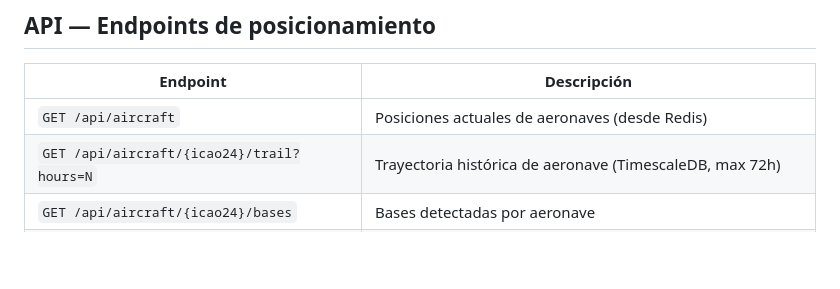
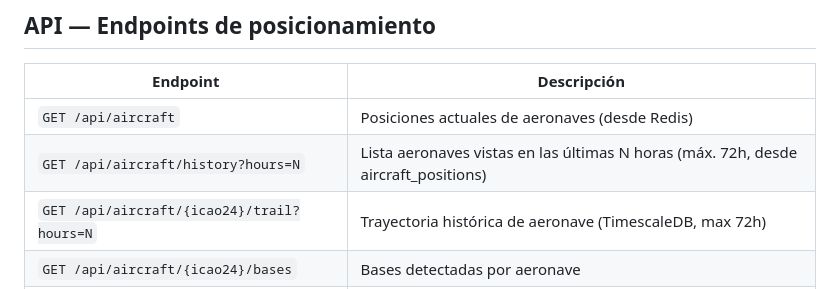
Before and after one commit to QleverAI/Qilin, a Markdown page: CLAUDE.md, the part around the change. GitHub-like rendering; blank space fills up the shorter version.

Commit message:
docs: documentar GET /api/aircraft/history en CLAUDE.md
Co-Authored-By: Claude Sonnet 4.6 <noreply@anthropic.com>

```diff
--- a/CLAUDE.md
+++ b/CLAUDE.md
@@ -67,6 +67,7 @@ npm run build
 | Endpoint | Descripción |
 |----------|-------------|
 | `GET /api/aircraft` | Posiciones actuales de aeronaves (desde Redis) |
+| `GET /api/aircraft/history?hours=N` | Lista aeronaves vistas en las últimas N horas (máx. 72h, desde aircraft_positions) |
 | `GET /api/aircraft/{icao24}/trail?hours=N` | Trayectoria histórica de aeronave (TimescaleDB, max 72h) |
 | `GET /api/aircraft/{icao24}/bases` | Bases detectadas por aeronave |
 | `GET /api/aircraft/{icao24}/routes` | Rutas detectadas por aeronave |
```
